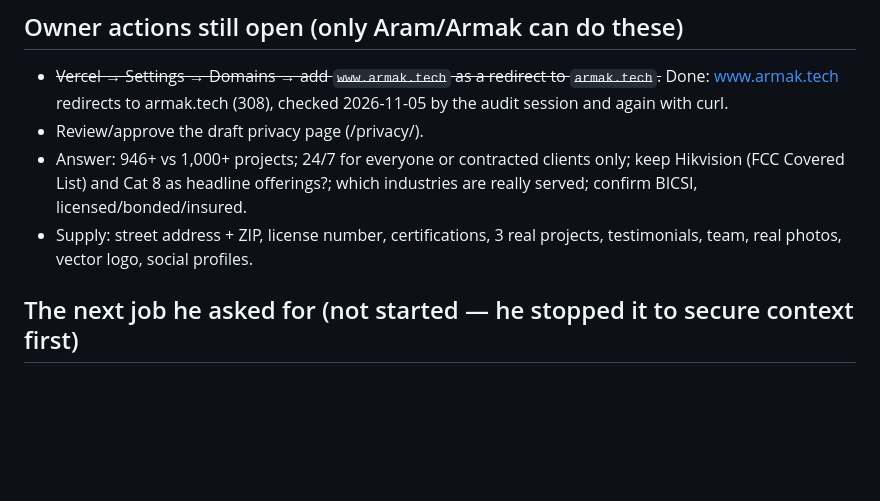
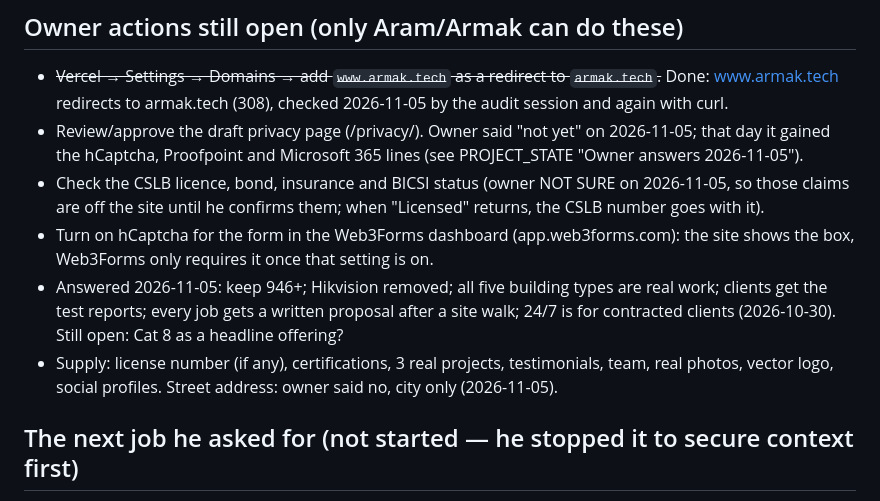
Before and after one commit to AdamArmakTech/armak-tech, a Markdown page: ai/HANDOFF.md, the part around the change. Drawn GitHub-style; blank space fills up the shorter version.

```diff
--- a/ai/HANDOFF.md
+++ b/ai/HANDOFF.md
@@ -47,11 +47,17 @@ Then read `ai/PROJECT_STATE.md` (status + to-dos), `ai/plans/site-audit.md` (aud
 ## Owner actions still open (only Aram/Armak can do these)
 - ~~Vercel → Settings → Domains → add `www.armak.tech` as a redirect to `armak.tech`.~~ Done: www.armak.tech
   redirects to armak.tech (308), checked 2026-11-05 by the audit session and again with curl.
-- Review/approve the draft privacy page (/privacy/).
-- Answer: 946+ vs 1,000+ projects; 24/7 for everyone or contracted clients only; keep Hikvision (FCC Covered List)
-  and Cat 8 as headline offerings?; which industries are really served; confirm BICSI, licensed/bonded/insured.
-- Supply: street address + ZIP, license number, certifications, 3 real projects, testimonials, team, real photos,
-  vector logo, social profiles.
+- Review/approve the draft privacy page (/privacy/). Owner said "not yet" on 2026-11-05; that day it gained the
+  hCaptcha, Proofpoint and Microsoft 365 lines (see PROJECT_STATE "Owner answers 2026-11-05").
+- Check the CSLB licence, bond, insurance and BICSI status (owner NOT SURE on 2026-11-05, so those claims are off
+  the site until he confirms them; when "Licensed" returns, the CSLB number goes with it).
+- Turn on hCaptcha for the form in the Web3Forms dashboard (app.web3forms.com): the site shows the box, Web3Forms
+  only requires it once that setting is on.
+- Answered 2026-11-05: keep 946+; Hikvision removed; all five building types are real work; clients get the test
+  reports; every job gets a written proposal after a site walk; 24/7 is for contracted clients (2026-10-30).
+  Still open: Cat 8 as a headline offering?
+- Supply: license number (if any), certifications, 3 real projects, testimonials, team, real photos, vector logo,
+  social profiles. Street address: owner said no, city only (2026-11-05).
 
 ## The next job he asked for (not started — he stopped it to secure context first)
 Run the "vibe-coded site safety" checklist with **25 agents**: 4 groups × (4 worker agents + 1 group manager) = 20,
```
Also changed, not shown: ai/PROJECT_STATE.md (+38 -15 lines).
